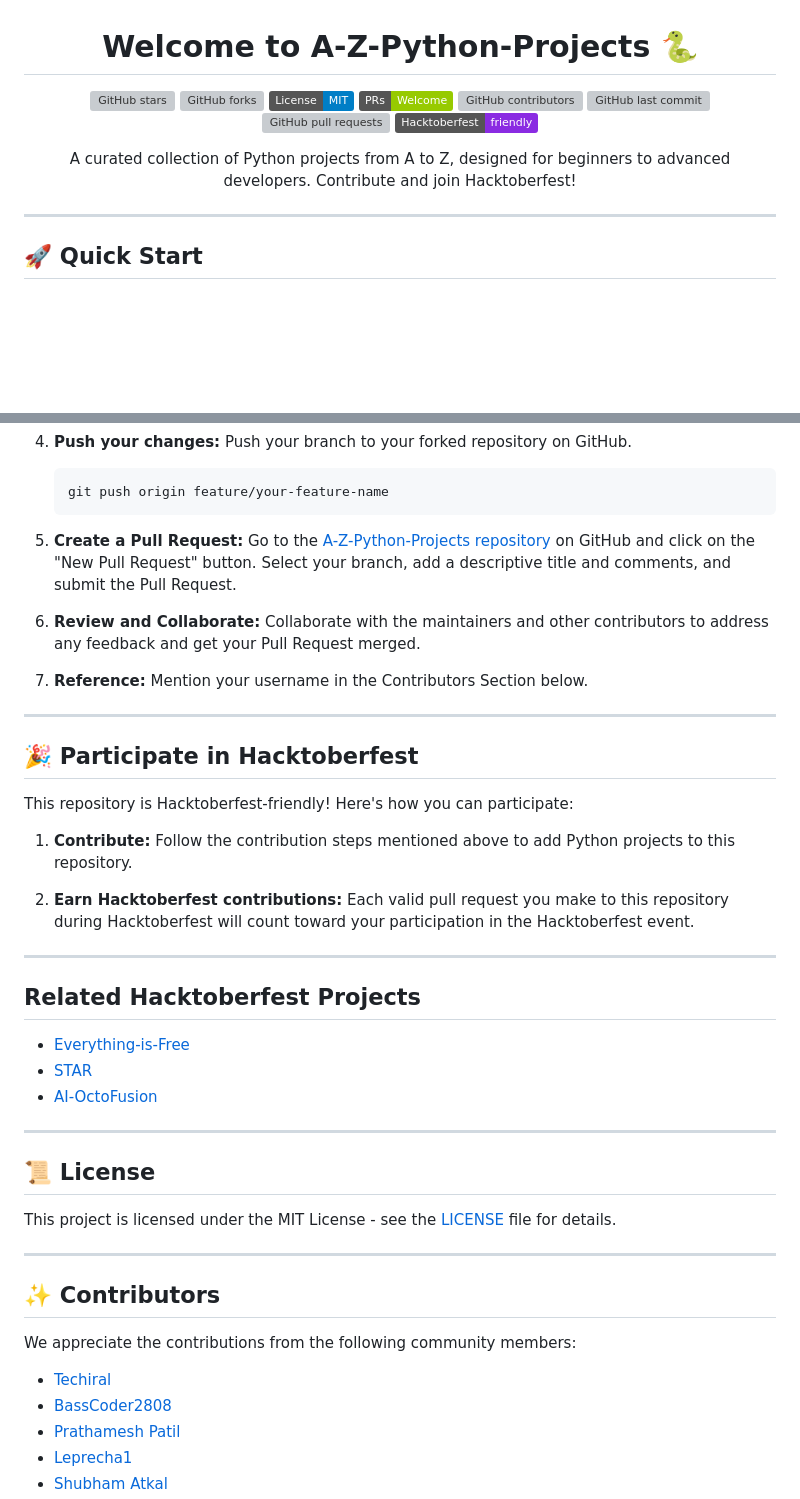
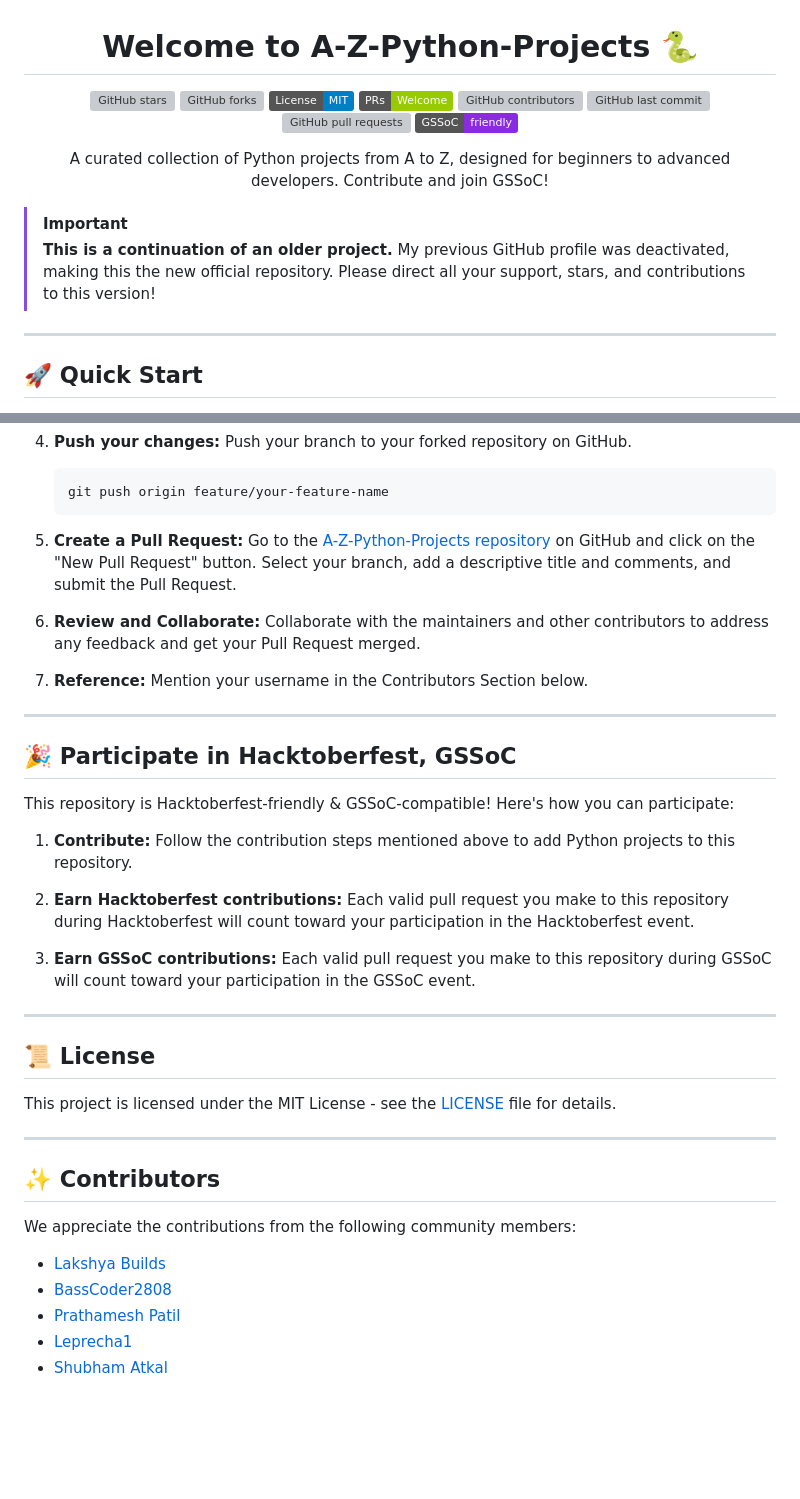
Before and after one commit to lakshyabuilds/A-Z-Python-Projects, a Markdown page: README.md, 2 parts joined by grey strips. Rendered like a GitHub page; badges without logos; blank space fills up the shorter version; grey boxes are pictures that could not be loaded.

Commit message:
We're Open For New PRs!

```diff
--- a/README.md
+++ b/README.md
@@ -6,12 +6,17 @@
   <img src="https://img.shields.io/badge/License-MIT-blue.svg" alt="License">
   <img src="https://img.shields.io/badge/PRs-Welcome-green.svg" alt="PRs Welcome">
-  <img src="https://img.shields.io/github/contributors/Techiral/A-Z-Python-Projects" alt="GitHub contributors">
-  <img src="https://img.shields.io/github/last-commit/Techiral/A-Z-Python-Projects" alt="GitHub last commit">
-  <img src="https://img.shields.io/github/issues-pr/Techiral/A-Z-Python-Projects" alt="GitHub pull requests">
-  <img src="https://img.shields.io/badge/Hacktoberfest-friendly-blueviolet" alt="Hacktoberfest">
+  <img src="https://img.shields.io/github/contributors/lakshyabuilds/A-Z-Python-Projects" alt="GitHub contributors">
+  <img src="https://img.shields.io/github/last-commit/lakshyabuilds/A-Z-Python-Projects" alt="GitHub last commit">
+  <img src="https://img.shields.io/github/issues-pr/lakshyabuilds/A-Z-Python-Projects" alt="GitHub pull requests">
+  <img src="https://img.shields.io/badge/GSSoC-friendly-blueviolet" alt="GSSoC">
   </p>
 
-<p align="center">A curated collection of Python projects from A to Z, designed for beginners to advanced developers. Contribute and join Hacktoberfest!</p>
+<p align="center">A curated collection of Python projects from A to Z, designed for beginners to advanced developers. Contribute and join GSSoC!</p>
+
+> [!IMPORTANT]
+> **This is a continuation of an older project.**
+> My previous GitHub profile was deactivated, making this the new official repository. Please direct all your support, stars, and contributions to this version!
+
 
 ---
 
@@ -59,21 +64,15 @@ We welcome contributions from developers of all skill levels. Follow these steps
 
 ---
 
-## 🎉 Participate in Hacktoberfest
+## 🎉 Participate in Hacktoberfest, GSSoC
 
-This repository is Hacktoberfest-friendly! Here's how you can participate:
+This repository is Hacktoberfest-friendly & GSSoC-compatible! Here's how you can participate:
 
 1. **Contribute:** Follow the contribution steps mentioned above to add Python projects to this repository.
 
 2. **Earn Hacktoberfest contributions:** Each valid pull request you make to this repository during Hacktoberfest will count toward your participation in the Hacktoberfest event.
 
----
-
-## Related Hacktoberfest Projects
-
-- [Everything-is-Free](https://github.com/Techiral/Everything-is-Free)
-- [STAR](https://github.com/Techiral/STAR)
-- [AI-OctoFusion](https://github.com/Techiral/AI-OctoFusion)
+4. **Earn GSSoC contributions:** Each valid pull request you make to this repository during GSSoC will count toward your participation in the GSSoC event.
 
 ---
 
@@ -87,7 +86,7 @@ This project is licensed under the MIT License - see the [LICENSE](LICENSE) file
 
 We appreciate the contributions from the following community members:
 
-- [Techiral](https://github.com/Techiral/)
+- [Lakshya Builds](https://github.com/lakshyabuilds/)
 - [BassCoder2808](https://github.com/BassCoder2808/)
 - [Prathamesh Patil](https://www.linkedin.com/in/prathamesh8124/)
 - [Leprecha1](https://github.com/leprecha1/)
```
Also changed, not shown: other parts of README.md (+3 -3 lines).
